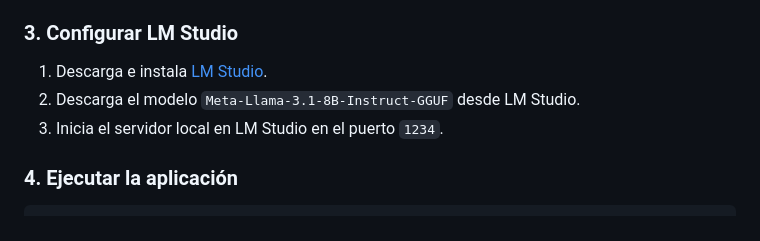
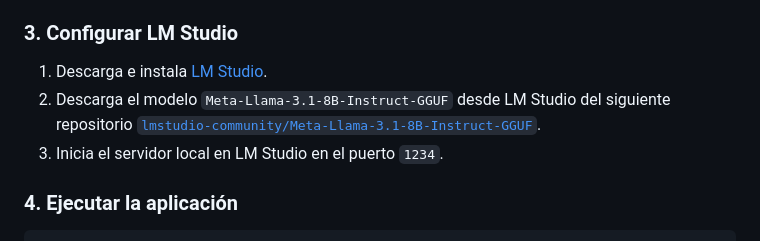
Before and after one commit to Orlanstein/LMStudioAndPythonBackendTailScale, a Markdown page: README.md, the part around the change. Rendered like a GitHub page.

Commit message:
Mejoras en la documentacion acerca del lm studio

```diff
--- a/README.md
+++ b/README.md
@@ -47,7 +47,8 @@ pip install -r requirements.txt
 ### 3. Configurar LM Studio
 
 1. Descarga e instala [LM Studio](https://lmstudio.ai/).
-2. Descarga el modelo `Meta-Llama-3.1-8B-Instruct-GGUF` desde LM Studio.
+2. Descarga el modelo `Meta-Llama-3.1-8B-Instruct-GGUF` desde LM Studio
+   del siguiente repositorio [`lmstudio-community/Meta-Llama-3.1-8B-Instruct-GGUF`](https://huggingface.co/lmstudio-community/Meta-Llama-3.1-8B-Instruct-GGUF).
 3. Inicia el servidor local en LM Studio en el puerto `1234`.
 
 ### 4. Ejecutar la aplicación
```
